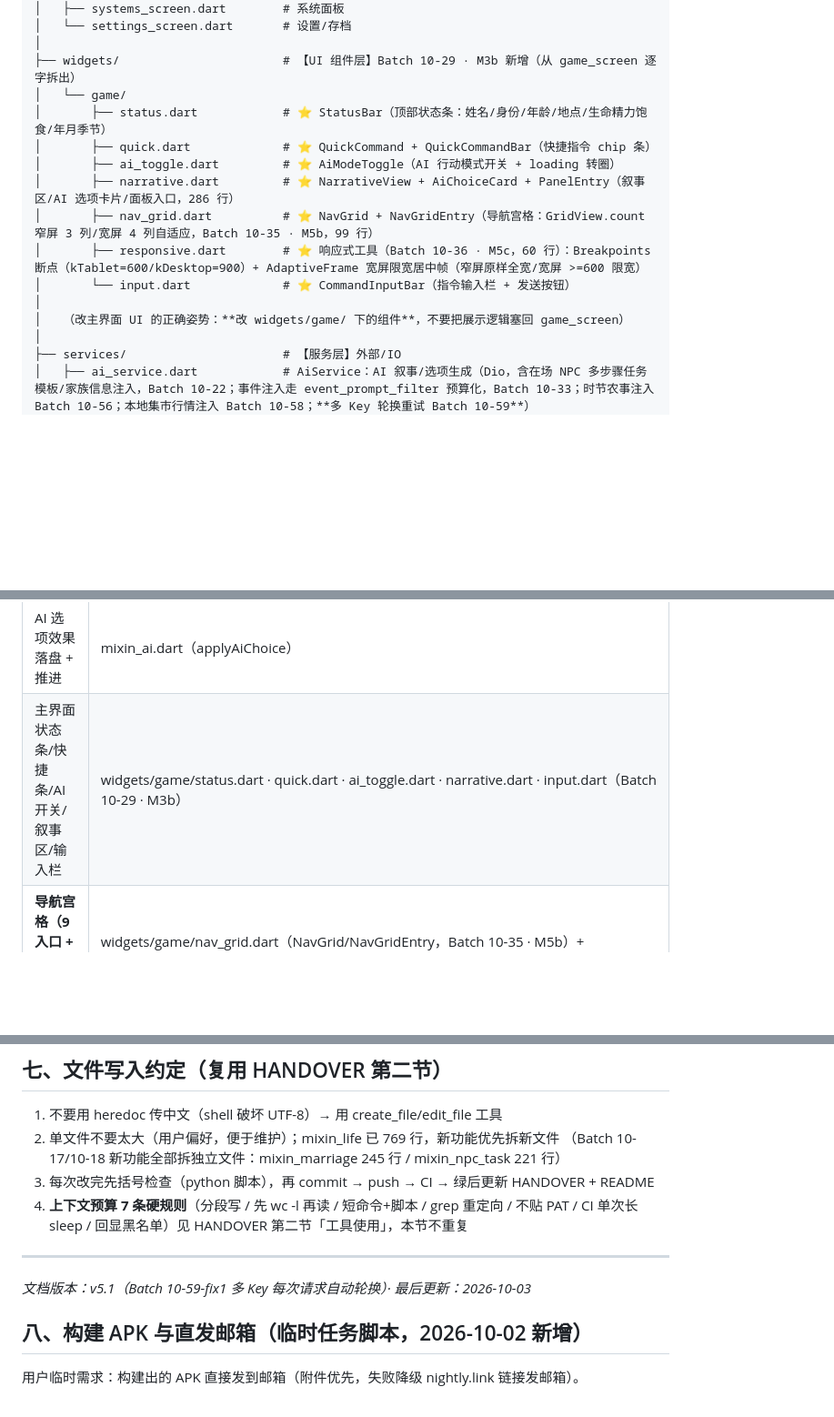
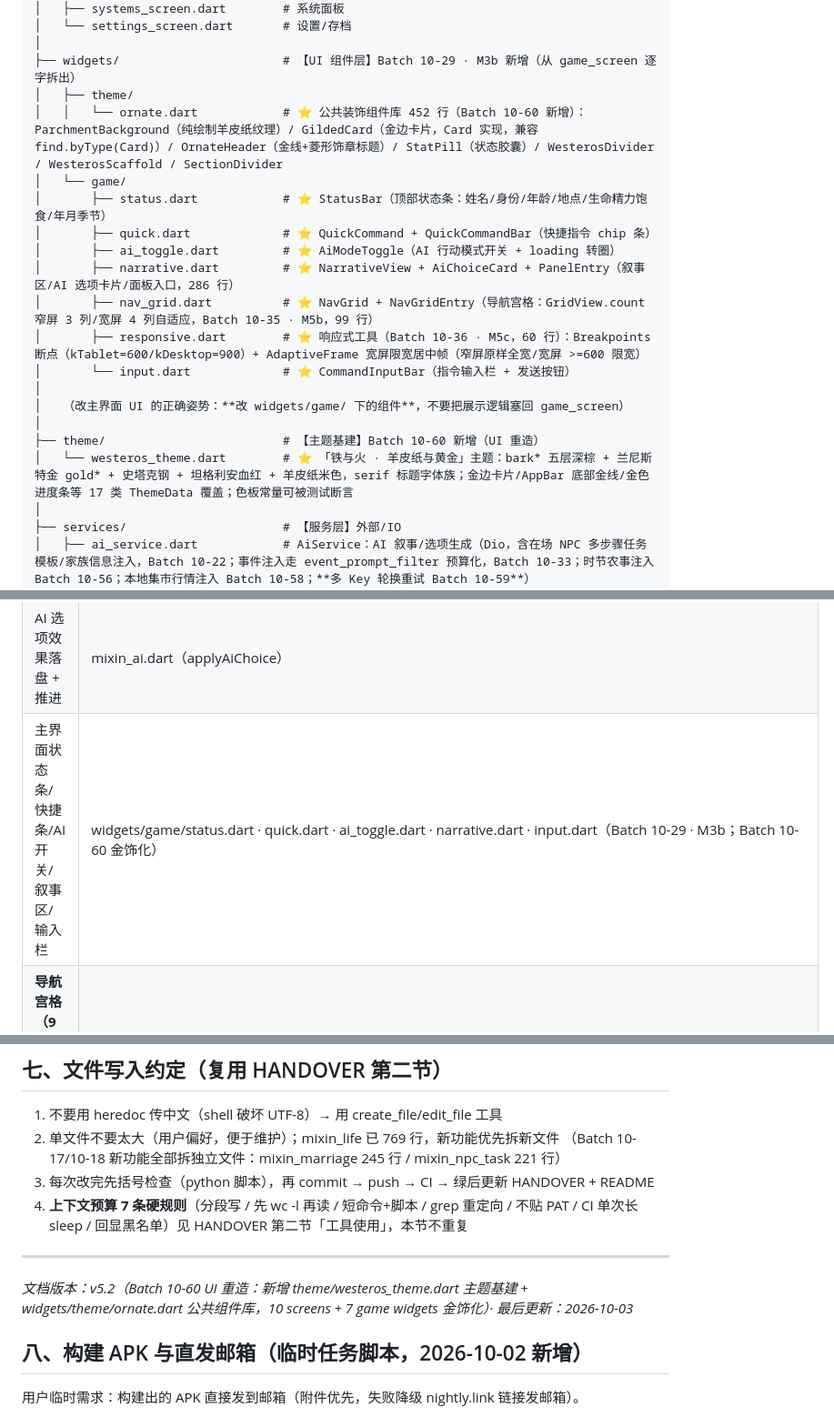
Before and after one commit to zhaolongwudi/westeros_life_simulator, a Markdown page: docs/CODE_MAP.md, 3 parts joined by grey strips. Shown at 91% size. Drawn GitHub-style; blank space fills up the shorter version.

Commit message:
docs(code-map): v5.2 UI 重造——新增 theme/ornate 目录 + 功能速查

```diff
--- a/docs/CODE_MAP.md
+++ b/docs/CODE_MAP.md
@@ -79,6 +79,8 @@ lib/
 │   └── settings_screen.dart       # 设置/存档
 │
 ├── widgets/                       # 【UI 组件层】Batch 10-29 · M3b 新增（从 game_screen 逐字拆出）
+│   ├── theme/
+│   │   └── ornate.dart            # ⭐ 公共装饰组件库 452 行（Batch 10-60 新增）：ParchmentBackground（纯绘制羊皮纸纹理）/ GildedCard（金边卡片，Card 实现，兼容 find.byType(Card)）/ OrnateHeader（金线+菱形饰章标题）/ StatPill（状态胶囊）/ WesterosDivider / WesterosScaffold / SectionDivider
 │   └── game/
 │       ├── status.dart            # ⭐ StatusBar（顶部状态条：姓名/身份/年龄/地点/生命精力饱食/年月季节）
 │       ├── quick.dart             # ⭐ QuickCommand + QuickCommandBar（快捷指令 chip 条）
@@ -89,6 +91,9 @@ lib/
 │       └── input.dart             # ⭐ CommandInputBar（指令输入栏 + 发送按钮）
 │
 │   （改主界面 UI 的正确姿势：**改 widgets/game/ 下的组件**，不要把展示逻辑塞回 game_screen）
+│
+├── theme/                         # 【主题基建】Batch 10-60 新增（UI 重造）
+│   └── westeros_theme.dart        # ⭐ 「铁与火 · 羊皮纸与黄金」主题：bark* 五层深棕 + 兰尼斯特金 gold* + 史塔克钢 + 坦格利安血红 + 羊皮纸米色，serif 标题字体族；金边卡片/AppBar 底部金线/金色进度条等 17 类 ThemeData 覆盖；色板常量可被测试断言
 │
 ├── services/                      # 【服务层】外部/IO
 │   ├── ai_service.dart            # AiService：AI 叙事/选项生成（Dio，含在场 NPC 多步骤任务模板/家族信息注入，Batch 10-22；事件注入走 event_prompt_filter 预算化，Batch 10-33；时节农事注入 Batch 10-56；本地集市行情注入 Batch 10-58；**多 Key 轮换重试 Batch 10-59**）
@@ -193,7 +199,7 @@ GameEngine extends GameProviderBase with:
 | **AI 回合编排（读配置→拼上下文→请求→装配）** | **mixins/mixin_ai.dart（runAiAction，Batch 10-29 · M3b；返回 `AiTurnResult`）** |
 | AI 回合结果对象 | models/ai_turn.dart（AiTurnResult：lines/choices/isSuccess + notConfiguredLine/notStartedLine/**degradedLine**（AI 失败降级提示，Batch 10-34 · M5a）） |
 | AI 选项效果落盘 + 推进 | mixin_ai.dart（applyAiChoice） |
-| 主界面状态条/快捷条/AI开关/叙事区/输入栏 | widgets/game/status.dart · quick.dart · ai_toggle.dart · narrative.dart · input.dart（Batch 10-29 · M3b） |
+| 主界面状态条/快捷条/AI开关/叙事区/输入栏 | widgets/game/status.dart · quick.dart · ai_toggle.dart · narrative.dart · input.dart（Batch 10-29 · M3b；Batch 10-60 金饰化） |
 | **导航宫格（9 入口 + 窄屏/宽屏自适应）** | widgets/game/nav_grid.dart（NavGrid/NavGridEntry，Batch 10-35 · M5b）+ game_screen.dart（_openNavGrid 弹出） |
 | **响应式断点 / 宽屏限宽帧** | widgets/game/responsive.dart（Breakpoints kTablet=600/kDesktop=900 / AdaptiveFrame，Batch 10-36 · M5c）；game_screen 限宽 700、player_panel/family_tree 限宽 900 |
 | 信件数据模型 | models/letter.dart（Letter，Batch 10-29 · M3b 从 mixin_letter 迁出） |
@@ -371,7 +377,7 @@ GameEngine extends GameProviderBase with:
 4. **上下文预算 7 条硬规则**（分段写 / 先 wc -l 再读 / 短命令+脚本 / grep 重定向 / 不贴 PAT / CI 单次长 sleep / 回显黑名单）见 HANDOVER 第二节「工具使用」，本节不重复
 
 ---
-*文档版本：v5.1（Batch 10-59-fix1 多 Key 每次请求自动轮换）· 最后更新：2026-10-03*
+*文档版本：v5.2（Batch 10-60 UI 重造：新增 theme/westeros_theme.dart 主题基建 + widgets/theme/ornate.dart 公共组件库，10 screens + 7 game widgets 金饰化）· 最后更新：2026-10-03*
 
 ## 八、构建 APK 与直发邮箱（临时任务脚本，2026-10-02 新增）
 
```
Also changed, not shown: other parts of docs/CODE_MAP.md (+2 -1 lines).
